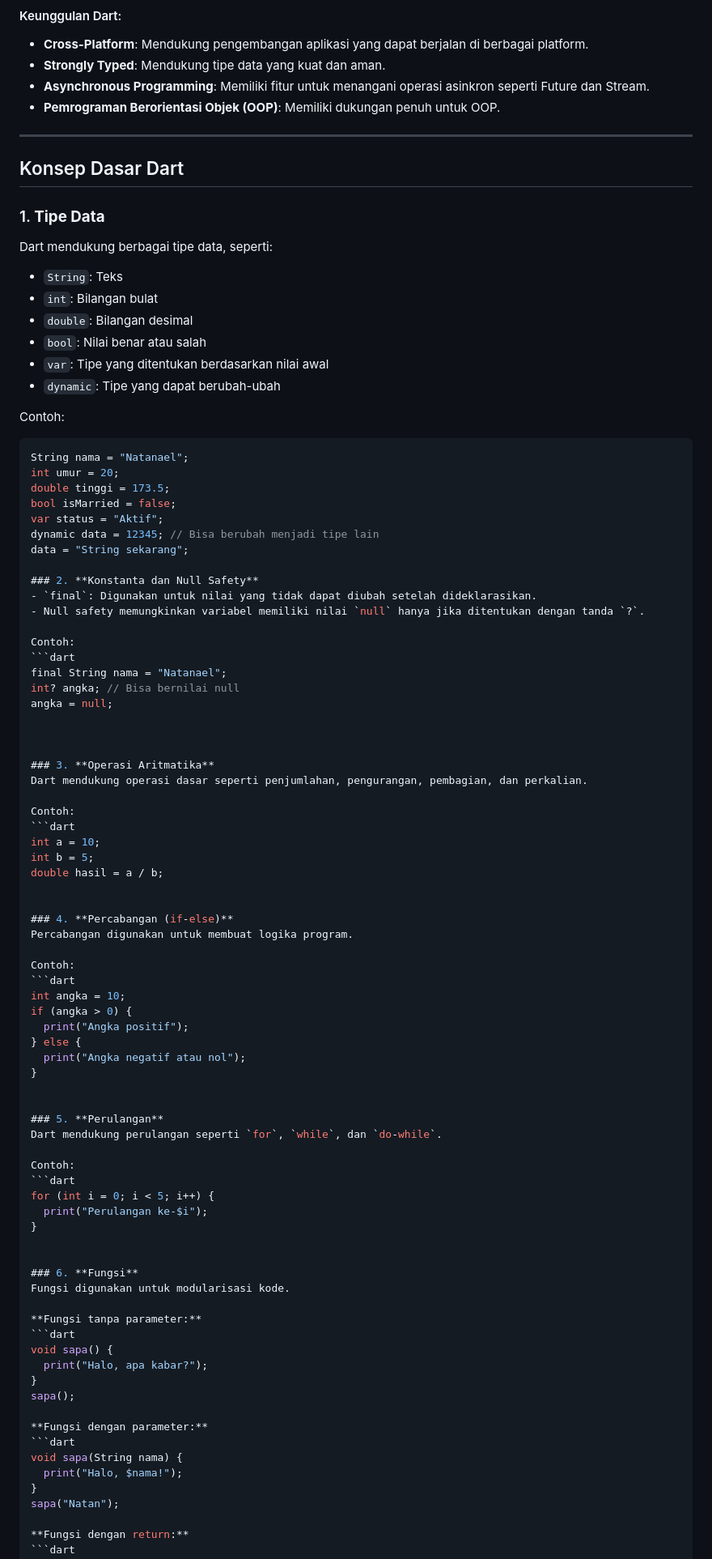
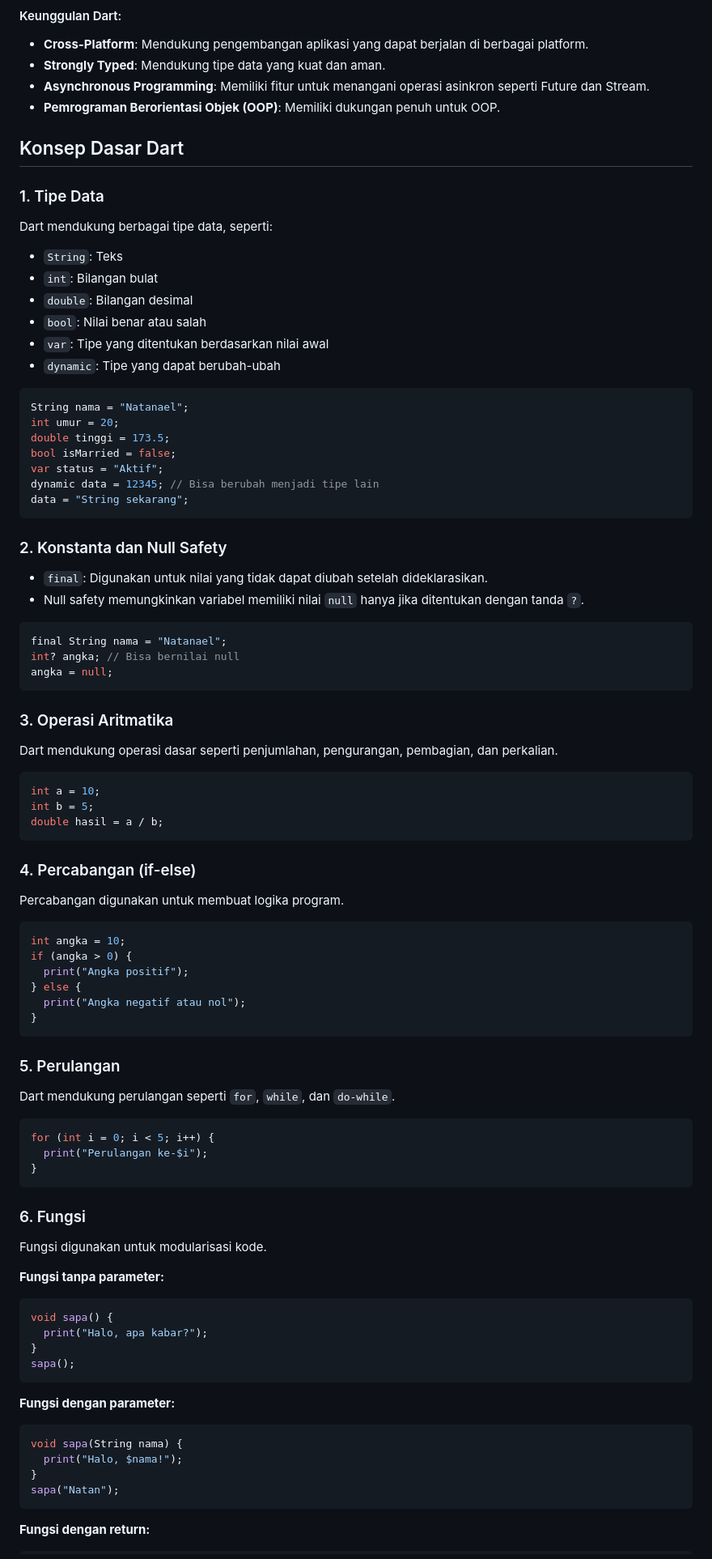
Before and after one commit to NatanaelAdrieChristiawan/StudyGroup-MP-Motionlab, a Markdown page: README.md, the part around one of its changes. Shown at 81% size. Rendered like a GitHub page.

Commit message:
Push Fixing  Readme

````diff
--- a/README.md
+++ b/README.md
@@ -13,11 +13,9 @@ Dart adalah bahasa pemrograman yang dikembangkan oleh Google. Dart digunakan unt
 - **Asynchronous Programming**: Memiliki fitur untuk menangani operasi asinkron seperti Future dan Stream.
 - **Pemrograman Berorientasi Objek (OOP)**: Memiliki dukungan penuh untuk OOP.
 
----
-
 ## Konsep Dasar Dart
 
-### 1. **Tipe Data**
+### 1. Tipe Data
 Dart mendukung berbagai tipe data, seperti:
 - `String`: Teks
 - `int`: Bilangan bulat
@@ -26,7 +24,6 @@ Dart mendukung berbagai tipe data, seperti:
 - `var`: Tipe yang ditentukan berdasarkan nilai awal
 - `dynamic`: Tipe yang dapat berubah-ubah
 
-Contoh:
 ```dart
 String nama = "Natanael";
 int umur = 20;
@@ -35,33 +32,30 @@ bool isMarried = false;
 var status = "Aktif";
 dynamic data = 12345; // Bisa berubah menjadi tipe lain
 data = "String sekarang";
+```
 
-### 2. **Konstanta dan Null Safety**
+### 2. Konstanta dan Null Safety
 - `final`: Digunakan untuk nilai yang tidak dapat diubah setelah dideklarasikan.
 - Null safety memungkinkan variabel memiliki nilai `null` hanya jika ditentukan dengan tanda `?`.
 
-Contoh:
 ```dart
 final String nama = "Natanael";
 int? angka; // Bisa bernilai null
 angka = null;
+```
 
-
-
-### 3. **Operasi Aritmatika**
+### 3. Operasi Aritmatika
 Dart mendukung operasi dasar seperti penjumlahan, pengurangan, pembagian, dan perkalian.
 
-Contoh:
 ```dart
 int a = 10;
 int b = 5;
 double hasil = a / b;
+```
 
-
-### 4. **Percabangan (if-else)**
+### 4. Percabangan (if-else)
 Percabangan digunakan untuk membuat logika program.
 
-Contoh:
 ```dart
 int angka = 10;
 if (angka > 0) {
@@ -69,19 +63,18 @@ if (angka > 0) {
 } else {
   print("Angka negatif atau nol");
 }
+```
 
-
-### 5. **Perulangan**
+### 5. Perulangan
 Dart mendukung perulangan seperti `for`, `while`, dan `do-while`.
 
-Contoh:
 ```dart
 for (int i = 0; i < 5; i++) {
   print("Perulangan ke-$i");
 }
+```
 
-
-### 6. **Fungsi**
+### 6. Fungsi
 Fungsi digunakan untuk modularisasi kode.
 
 **Fungsi tanpa parameter:**
@@ -90,6 +83,7 @@ void sapa() {
   print("Halo, apa kabar?");
 }
 sapa();
+```
 
 **Fungsi dengan parameter:**
 ```dart
@@ -97,6 +91,7 @@ void sapa(String nama) {
   print("Halo, $nama!");
 }
 sapa("Natan");
+```
 
 **Fungsi dengan return:**
 ```dart
````
Also changed, not shown: other parts of README.md (+8 -7 lines).
